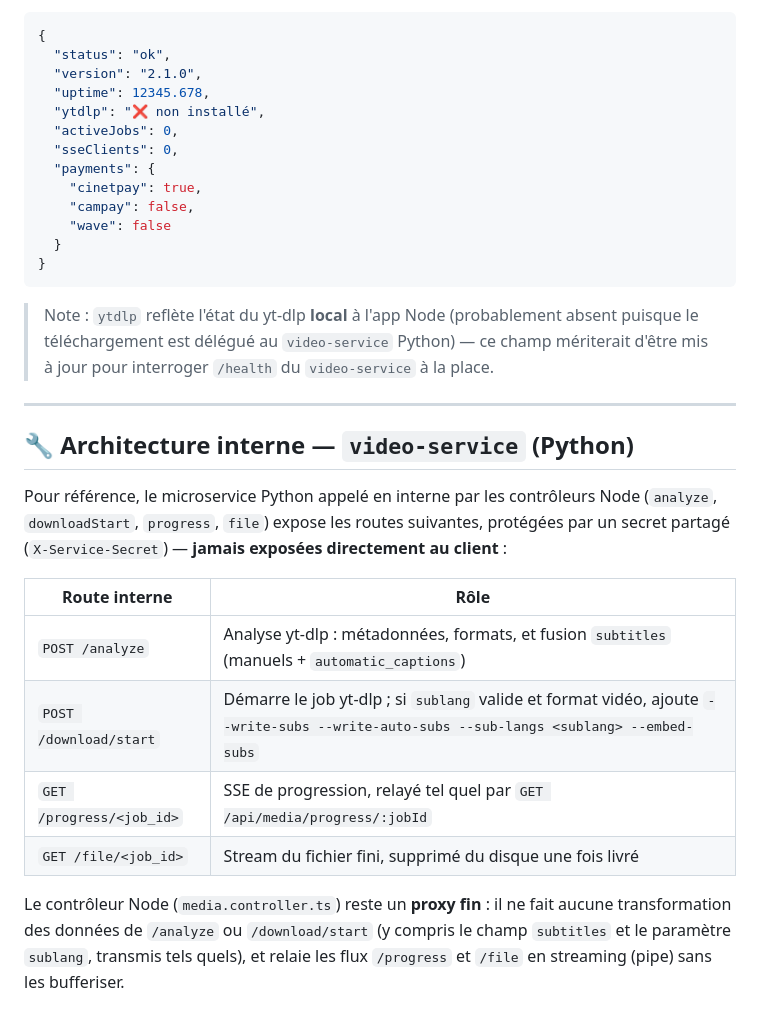
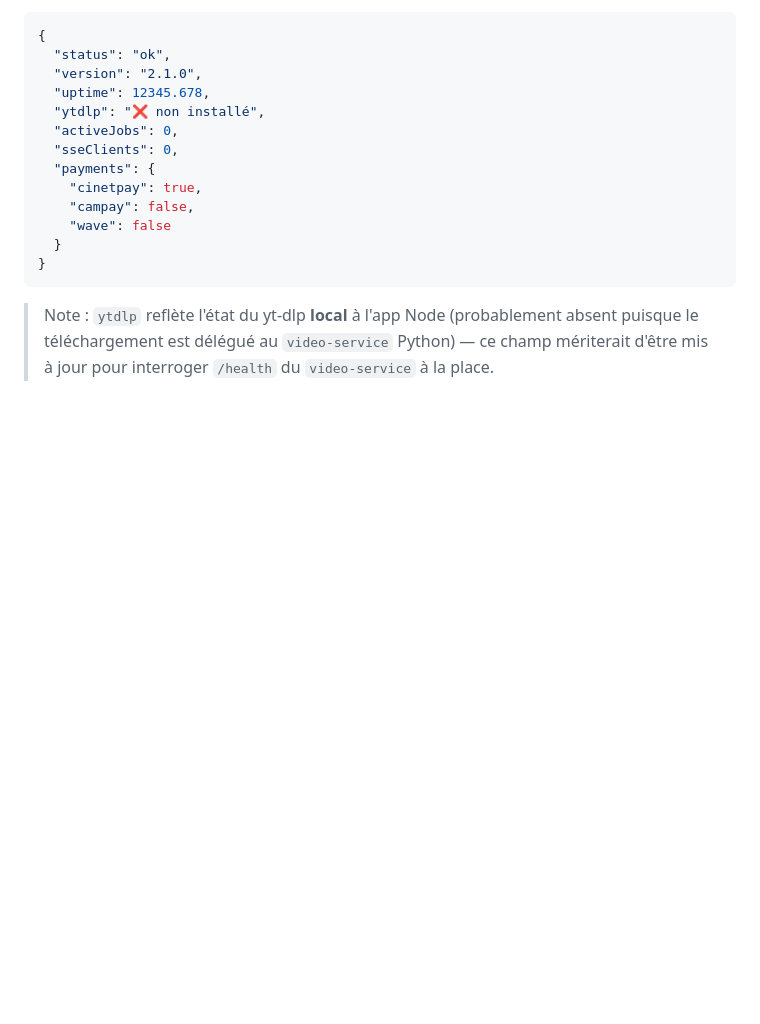
Before and after one commit to relouBird/streamloader-app, a Markdown page: read-api.md, the part around one of its changes. Drawn GitHub-style; blank space fills up the shorter version.

````diff
--- a/read-api.md
+++ b/read-api.md
@@ -479,18 +472,3 @@ Vérifie l'état du serveur et des dépendances.
 ```
 
 > Note : `ytdlp` reflète l'état du yt-dlp **local** à l'app Node (probablement absent puisque le téléchargement est délégué au `video-service` Python) — ce champ mériterait d'être mis à jour pour interroger `/health` du `video-service` à la place.
-
----
-
-## 🔧 Architecture interne — `video-service` (Python)
-
-Pour référence, le microservice Python appelé en interne par les contrôleurs Node (`analyze`, `downloadStart`, `progress`, `file`) expose les routes suivantes, protégées par un secret partagé (`X-Service-Secret`) — **jamais exposées directement au client** :
-
-| Route interne            | Rôle                                                                                                                                    |
-| ------------------------ | --------------------------------------------------------------------------------------------------------------------------------------- |
-| `POST /analyze`          | Analyse yt-dlp : métadonnées, formats, et fusion `subtitles` (manuels + `automatic_captions`)                                           |
-| `POST /download/start`   | Démarre le job yt-dlp ; si `sublang` valide et format vidéo, ajoute `--write-subs --write-auto-subs --sub-langs <sublang> --embed-subs` |
-| `GET /progress/<job_id>` | SSE de progression, relayé tel quel par `GET /api/media/progress/:jobId`                                                                |
-| `GET /file/<job_id>`     | Stream du fichier fini, supprimé du disque une fois livré                                                                               |
-
-Le contrôleur Node (`media.controller.ts`) reste un **proxy fin** : il ne fait aucune transformation des données de `/analyze` ou `/download/start` (y compris le champ `subtitles` et le paramètre `sublang`, transmis tels quels), et relaie les flux `/progress` et `/file` en streaming (pipe) sans les bufferiser.
````
Also changed, not shown: other parts of read-api.md (+64 -71 lines), read-ads.md (added, +289 -0 lines).
